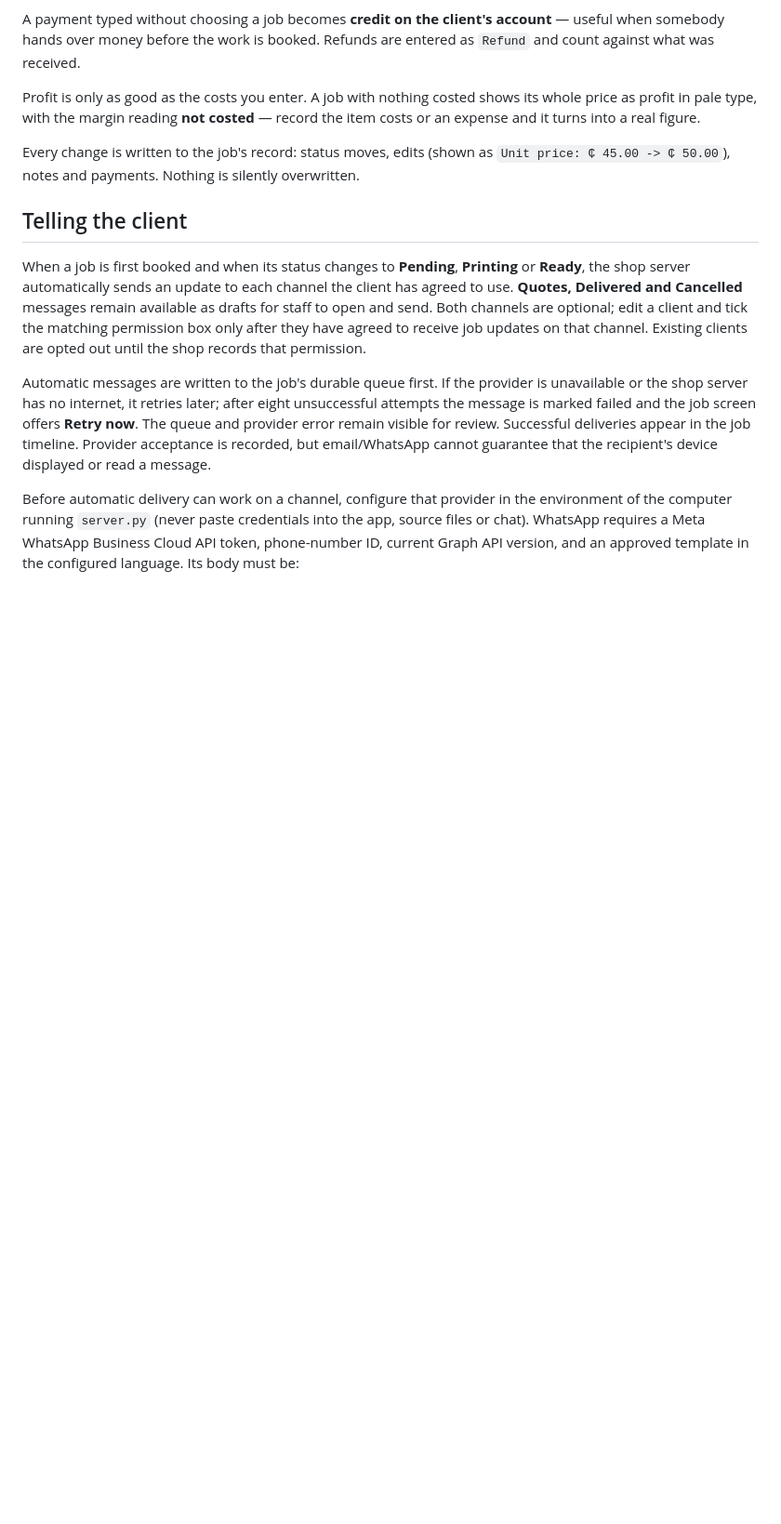
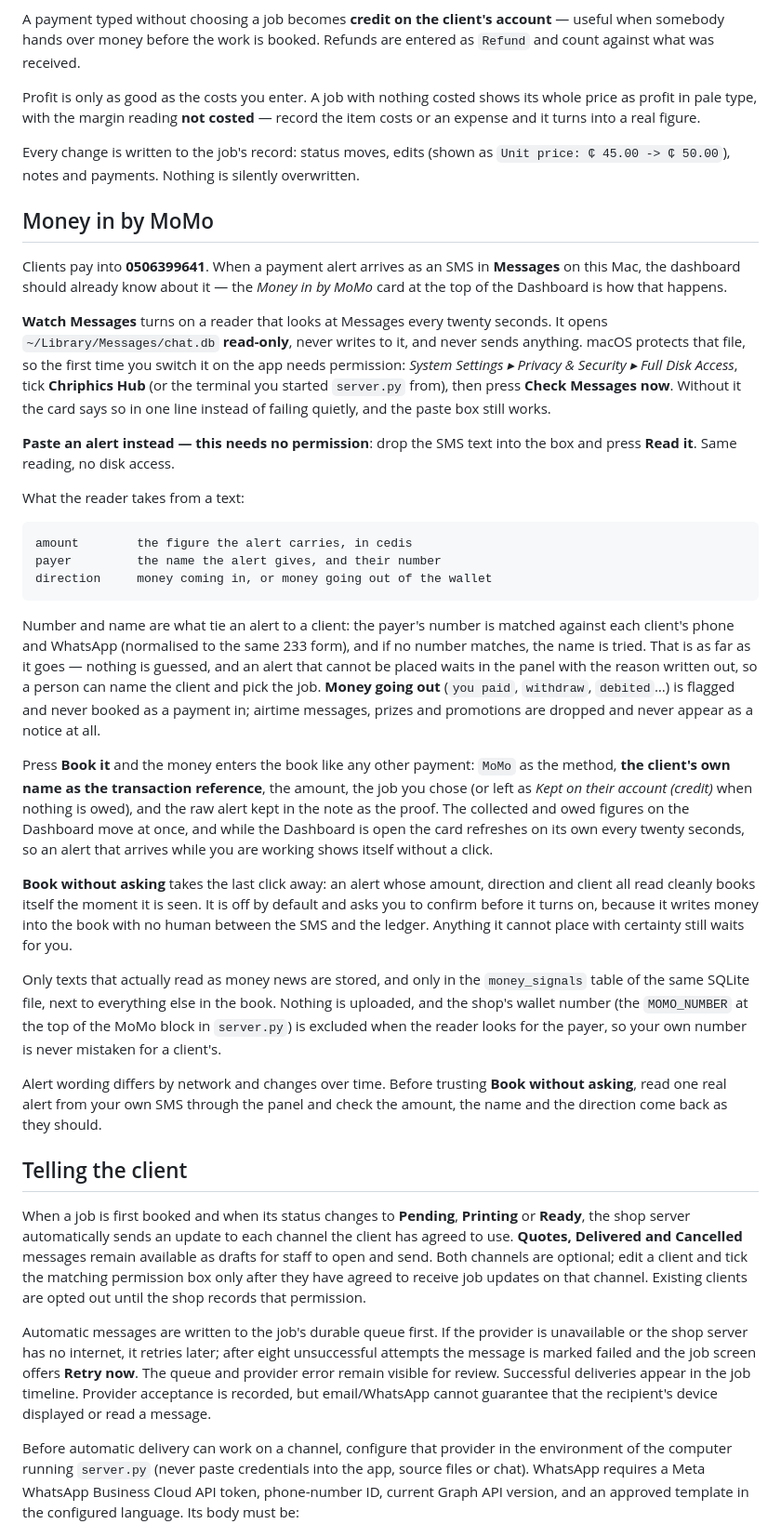
Before and after one commit to HowellDaniel/ChrisphicsHub, a Markdown page: README.md, the part around one of its changes. Shown at 93% size. GitHub-like rendering; blank space fills up the shorter version.

Commit message:
Write down how money in by MoMo actually works
The dashboard panel shipped a while before its documentation did. This covers
how Messages is read and what permission it needs, the paste route that needs
none, what the reader takes from an alert and what it refuses to book, and why
one real alert should be read through the panel before Book without asking is
left on.

````diff
--- a/README.md
+++ b/README.md
@@ -287,6 +302,60 @@ costs or an expense and it turns into a real figure.
 
 Every change is written to the job's record: status moves, edits (shown as
 `Unit price: ₵ 45.00 -> ₵ 50.00`), notes and payments. Nothing is silently overwritten.
+
+## Money in by MoMo
+
+Clients pay into **0506399641**. When a payment alert arrives as an SMS in **Messages** on
+this Mac, the dashboard should already know about it — the *Money in by MoMo* card at the top
+of the Dashboard is how that happens.
+
+**Watch Messages** turns on a reader that looks at Messages every twenty seconds. It opens
+`~/Library/Messages/chat.db` **read-only**, never writes to it, and never sends anything.
+macOS protects that file, so the first time you switch it on the app needs permission:
+*System Settings ▸ Privacy & Security ▸ Full Disk Access*, tick **Chriphics Hub** (or the
+terminal you started `server.py` from), then press **Check Messages now**. Without it the card
+says so in one line instead of failing quietly, and the paste box still works.
+
+**Paste an alert instead — this needs no permission**: drop the SMS text into the box and press
+**Read it**. Same reading, no disk access.
+
+What the reader takes from a text:
+
+```
+amount        the figure the alert carries, in cedis
+payer         the name the alert gives, and their number
+direction     money coming in, or money going out of the wallet
+```
+
+Number and name are what tie an alert to a client: the payer's number is matched against each
+client's phone and WhatsApp (normalised to the same 233 form), and if no number matches, the
+name is tried. That is as far as it goes — nothing is guessed, and an alert that cannot be
+placed waits in the panel with the reason written out, so a person can name the client and
+pick the job. **Money going out** (`you paid`, `withdraw`, `debited`…) is flagged and never
+booked as a payment in; airtime messages, prizes and promotions are dropped and never appear
+as a notice at all.
+
+Press **Book it** and the money enters the book like any other payment: `MoMo` as the method,
+**the client's own name as the transaction reference**, the amount, the job you chose (or left
+as *Kept on their account (credit)* when nothing is owed), and the raw alert kept in the note
+as the proof. The collected and owed figures on the Dashboard move at once, and while the
+Dashboard is open the card refreshes on its own every twenty seconds, so an alert that arrives
+while you are working shows itself without a click.
+
+**Book without asking** takes the last click away: an alert whose amount, direction and client
+all read cleanly books itself the moment it is seen. It is off by default and asks you to
+confirm before it turns on, because it writes money into the book with no human between the
+SMS and the ledger. Anything it cannot place with certainty still waits for you.
+
+Only texts that actually read as money news are stored, and only in the `money_signals` table
+of the same SQLite file, next to everything else in the book. Nothing is uploaded, and the
+shop's wallet number (the `MOMO_NUMBER` at the top of the MoMo block in `server.py`) is
+excluded when the reader looks for the payer, so your own number is never mistaken for a
+client's.
+
+Alert wording differs by network and changes over time. Before trusting **Book without
+asking**, read one real alert from your own SMS through the panel and check the amount, the
+name and the direction come back as they should.
 
 ## Telling the client
 
````
Also changed, not shown: other parts of README.md (+21 -6 lines).
